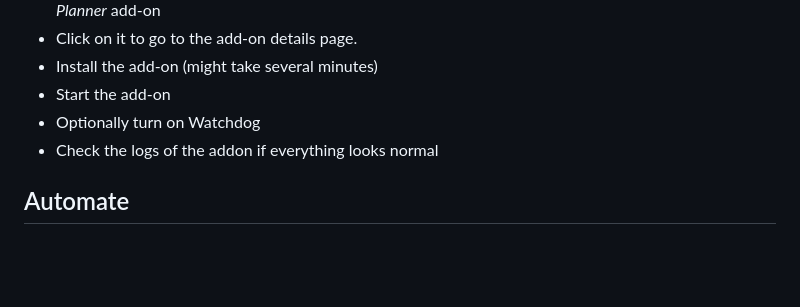
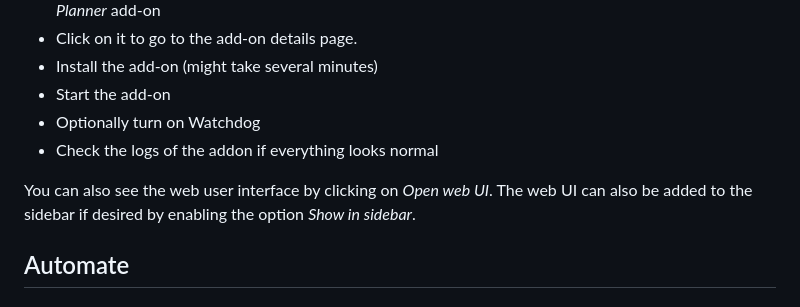
Before and after one commit to patrsc/energy-planner, a Markdown page: README.md, the part around the change. GitHub-like rendering; blank space fills up the shorter version.

```diff
--- a/README.md
+++ b/README.md
@@ -53,6 +53,9 @@ data, 2 hours before the "deadline" 0:00 a fallback plan will be computed for th
 * Start the add-on
 * Optionally turn on Watchdog
 * Check the logs of the addon if everything looks normal
+
+You can also see the web user interface by clicking on *Open web UI*. The web UI can also be
+added to the sidebar if desired by enabling the option *Show in sidebar*.
 
 ## Automate
 
```
